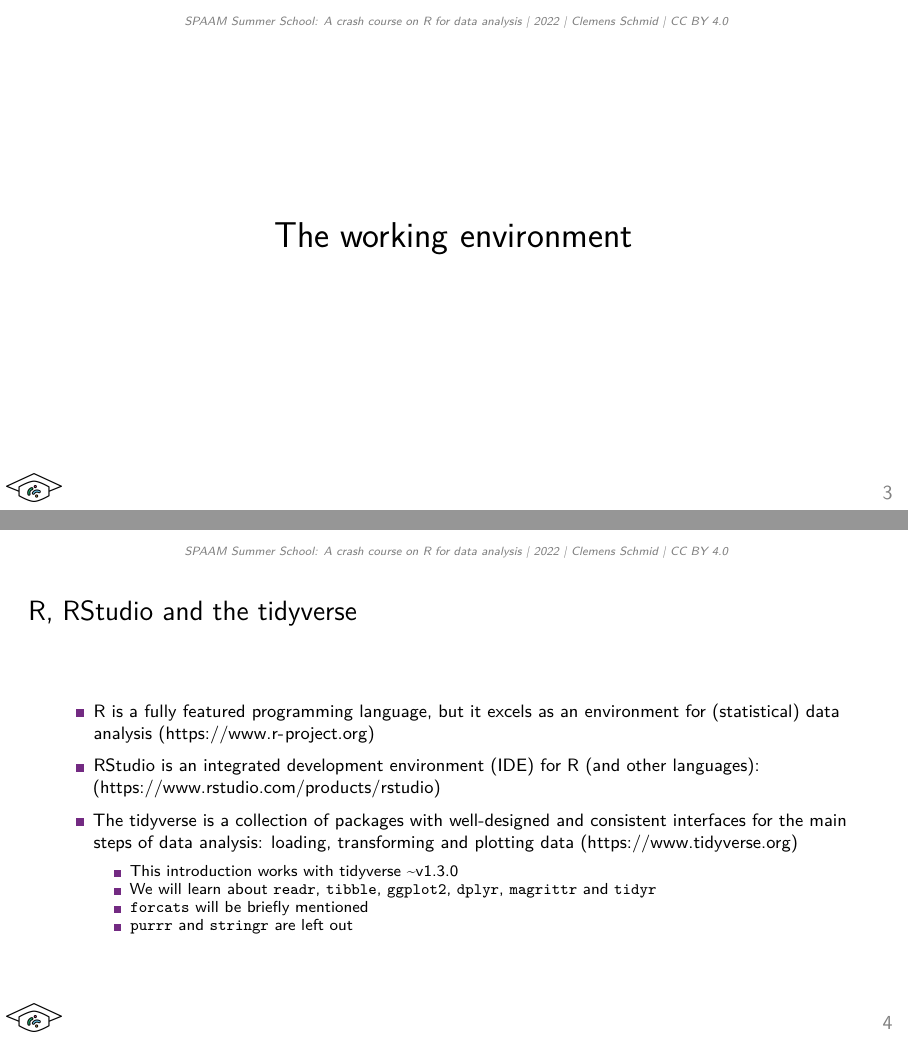
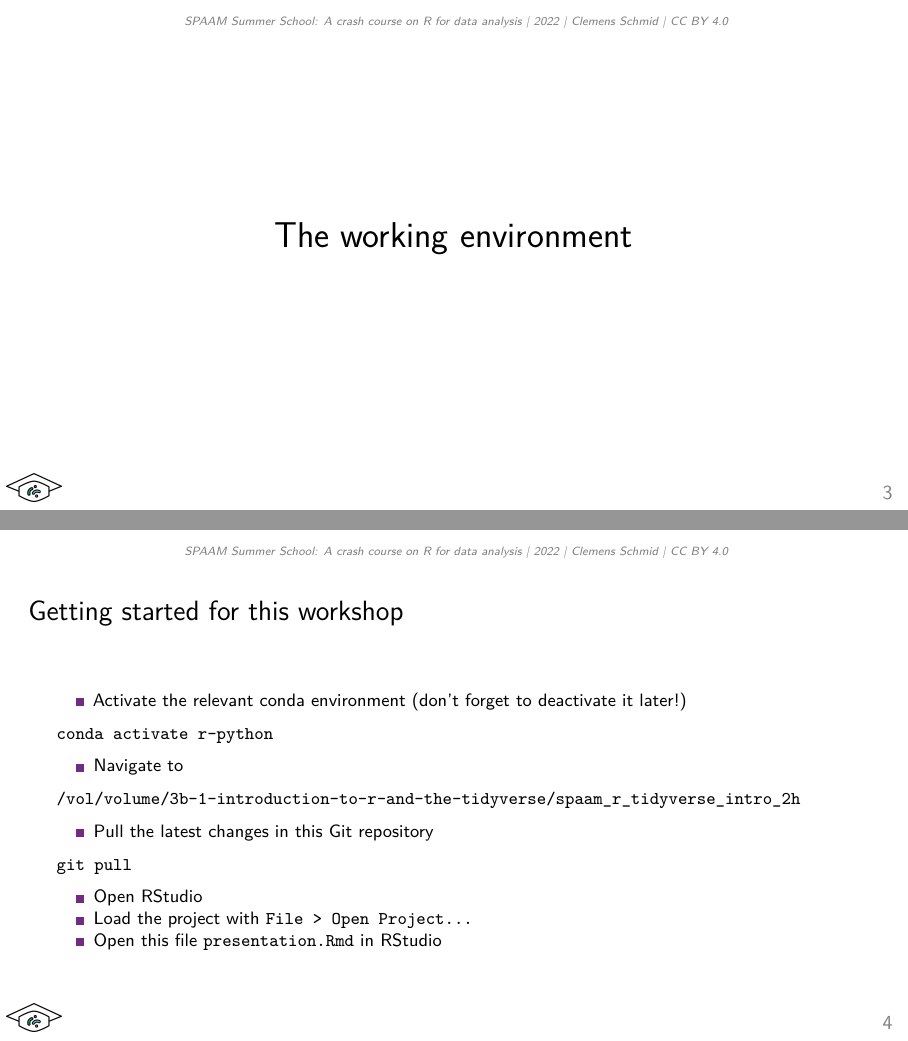
Before and after one commit to nevrome/SPAAM.R.tidyverse.intro.2h.2022, an R Markdown document (presentation.Rmd): pages 3 and 4 of 46 before the commit and pages 3 and 4 of 47 after it, joined at a grey line. Rendered offline with R 4.5, knitr and Pandoc, then LaTeX, with nearby package versions; some code elsewhere in the file could not run offline.

Commit message:
added a slide to set everybody up

````diff
--- a/presentation.Rmd
+++ b/presentation.Rmd
@@ -37,6 +37,30 @@ knitr::opts_chunk$set(
 - Combining tibbles with join operations
 
 # The working environment
+
+## Getting started for this workshop
+
+- Activate the relevant conda environment (don't forget to deactivate it later!)
+
+```
+conda activate r-python
+```
+
+- Navigate to
+
+```
+/vol/volume/3b-1-introduction-to-r-and-the-tidyverse/spaam_r_tidyverse_intro_2h
+```
+
+- Pull the latest changes in this Git repository
+
+```
+git pull
+```
+
+- Open RStudio
+- Load the project with `File > Open Project...`
+- Open this file `presentation.Rmd` in RStudio
 
 ## R, RStudio and the tidyverse
 
````
